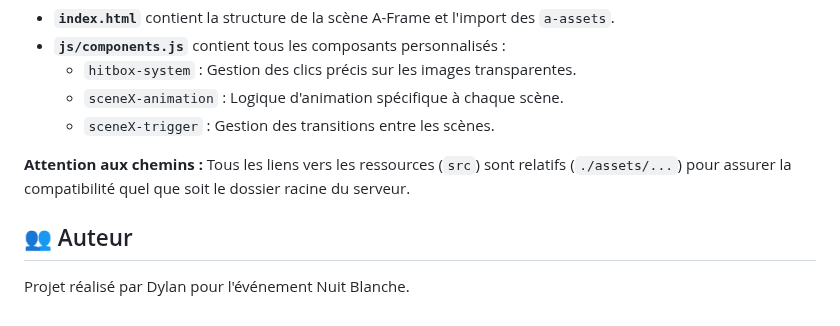
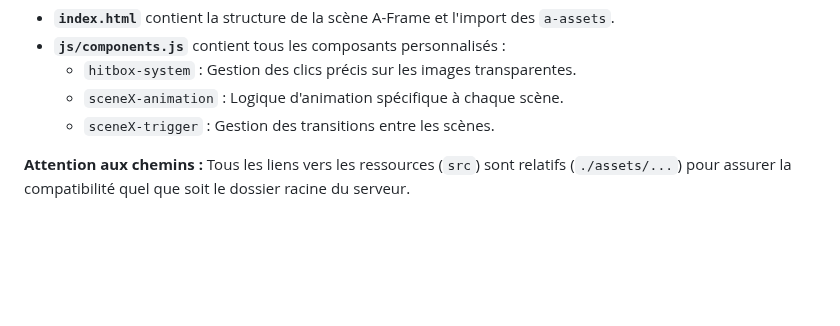
Before and after one commit to dyzlek/S303, a Markdown page: README.md, the part around the change. Rendered like a GitHub page; blank space fills up the shorter version.

Commit message:
README
Removed author section from README.

```diff
--- a/README.md
+++ b/README.md
@@ -70,7 +70,3 @@ La logique a été consolidée pour simplifier la maintenance.
     - `sceneX-trigger` : Gestion des transitions entre les scènes.
 
 **Attention aux chemins :** Tous les liens vers les ressources (`src`) sont relatifs (`./assets/...`) pour assurer la compatibilité quel que soit le dossier racine du serveur.
-
-## 👥 Auteur
-
-Projet réalisé par Dylan pour l'événement Nuit Blanche.
```
